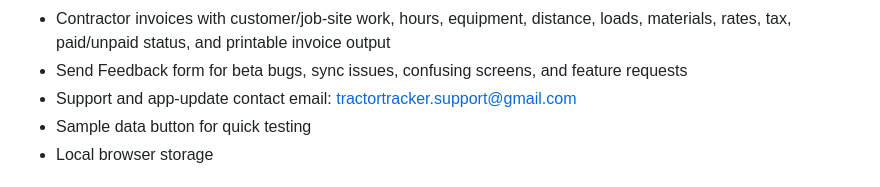
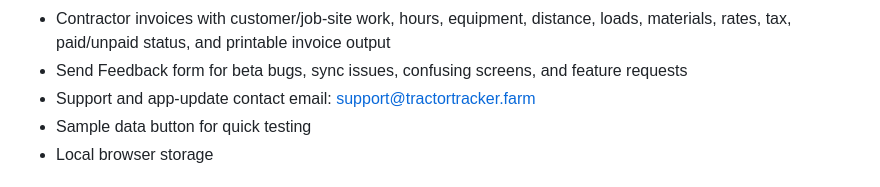
Before and after one commit to cartercross1215-crypto/Tractor-Tracker, a Markdown page: README.md, the part around the change. Rendered like a GitHub page.

Commit message:
Update support email

```diff
--- a/README.md
+++ b/README.md
@@ -47,7 +47,7 @@ Tractor Tracker is a browser-based MVP for farmers and independent contractors w
 - Clearer sync controls with last-saved time, last-synced time, retry sync, offline/unsynced warnings, and conflict choices
 - Contractor invoices with customer/job-site work, hours, equipment, distance, loads, materials, rates, tax, paid/unpaid status, and printable invoice output
 - Send Feedback form for beta bugs, sync issues, confusing screens, and feature requests
-- Support and app-update contact email: tractortracker.support@gmail.com
+- Support and app-update contact email: support@tractortracker.farm
 - Sample data button for quick testing
 - Local browser storage
 
```
